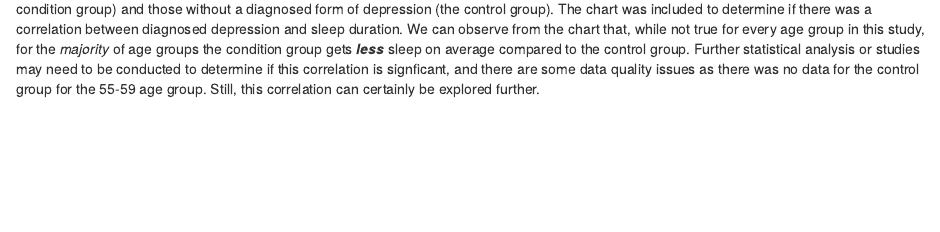
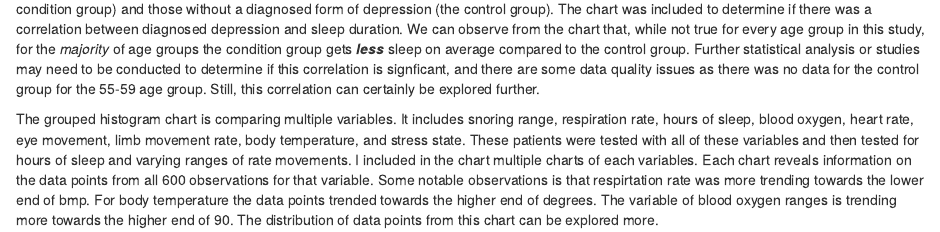
Before and after one commit to info201a-au2022/project-group-4-section-ah, an R Markdown document (docs/index.Rmd): the page in a window 1100 px wide, from 670 px down. Rendered offline with R 4.5, knitr and Pandoc, with nearby package versions; some code elsewhere in the file could not run offline.

Commit message:
Update index.Rmd

````diff
--- a/docs/index.Rmd
+++ b/docs/index.Rmd
@@ -37,3 +37,7 @@ histogram_chart
 ```
 
 This grouped bar chart compares the average sleep duration in hours, by age group, for patients with a diagnosed form of depression (the condition group) and those without a diagnosed form of depression (the control group). The chart was included to determine if there was a correlation between diagnosed depression and sleep duration. We can observe from the chart that, while not true for every age group in this study, for the *majority* of age groups the condition group gets _**less**_ sleep on average compared to the control group. Further statistical analysis or studies may need to be conducted to determine if this correlation is signficant, and there are some data quality issues as there was no data for the control group for the 55-59 age group. Still, this correlation can certainly be explored further.
+
+The grouped histogram chart is comparing multiple variables. It includes snoring range, respiration rate, hours of sleep, blood oxygen, heart rate, eye movement, limb movement rate, body temperature, and stress state. These patients were tested with all of these variables and then tested for hours of sleep and varying ranges of rate movements. I included in the chart multiple charts of each variables. Each chart reveals information on the data points
+from all 600 observations for that variable. Some notable observations is that respirtation rate was more trending towards the lower end of bmp. For body temperature the data points trended towards the higher end of degrees. The variable of blood oxygen ranges is trending more towards the higher end of 90.
+The distribution of data points from this chart can be explored more.
````
